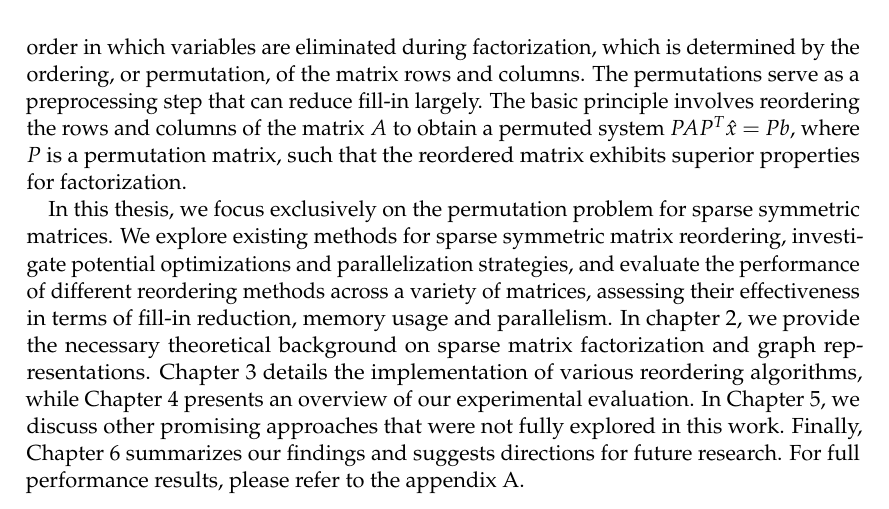
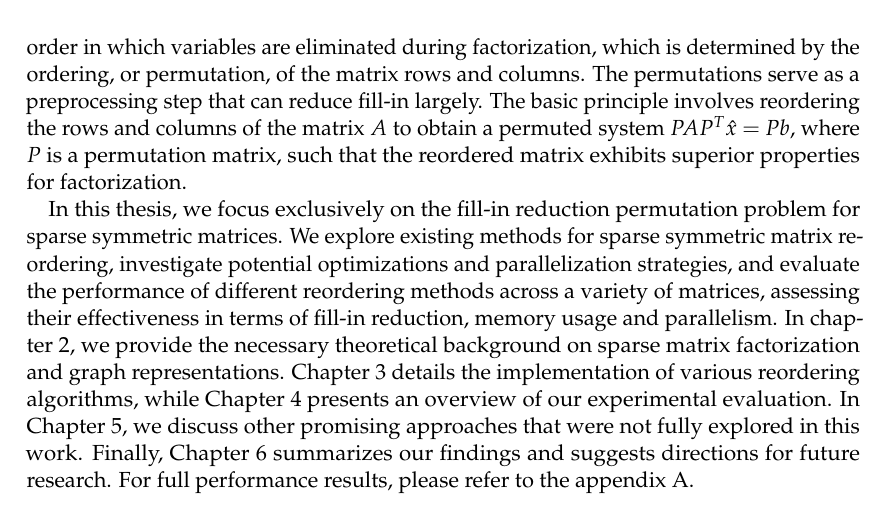
Before and after one commit to ohcomely/master-thesis, a LaTeX thesis (report.tex, which reads src/introduction.tex): part of page 8 of 62, cut so that both start at the same text. Compiled offline with pdfLaTeX.

Commit message:
added that it is fill-in permute

```diff
--- a/src/introduction.tex
+++ b/src/introduction.tex
@@ -45,7 +45,7 @@ Solving sparse linear systems efficiently is critical for computational performa
 
 As we see in \cref{fig:sparse-matrix-example}, the Cholesky factorization of a sparse matrix often results in a denser matrix due to fill-in. This fill-in can significantly increase both memory usage and computational time for solving the system. The amount of fill-in depends on the order in which variables are eliminated during factorization, which is determined by the ordering, or permutation, of the matrix rows and columns. The permutations serve as a preprocessing step that can reduce fill-in largely. The basic principle involves reordering the rows and columns of the matrix $A$ to obtain a permuted system $PAP^T \hat{x} = Pb$, where $P$ is a permutation matrix, such that the reordered matrix exhibits superior properties for factorization.
 
-In this thesis, we focus exclusively on the permutation problem for sparse symmetric matrices. We explore existing methods for sparse symmetric matrix reordering, investigate potential optimizations and parallelization strategies, and evaluate the performance of different reordering methods across a variety of matrices, assessing their effectiveness in terms of fill-in reduction, memory usage and parallelism. In chapter \ref{ch:background}, we provide the necessary theoretical background on sparse matrix factorization and graph representations. Chapter \ref{ch:implementation_and_optimizations} details the implementation of various reordering algorithms, while Chapter \ref{ch:results} presents an overview of our experimental evaluation. In Chapter \ref{ch:other_approaches}, we discuss other promising approaches that were not fully explored in this work. Finally, Chapter \ref{ch:conclusion} summarizes our findings and suggests directions for future research. For full performance results, please refer to the appendix \ref{app:experimental_results}.
+In this thesis, we focus exclusively on the fill-in reduction permutation problem for sparse symmetric matrices. We explore existing methods for sparse symmetric matrix reordering, investigate potential optimizations and parallelization strategies, and evaluate the performance of different reordering methods across a variety of matrices, assessing their effectiveness in terms of fill-in reduction, memory usage and parallelism. In chapter \ref{ch:background}, we provide the necessary theoretical background on sparse matrix factorization and graph representations. Chapter \ref{ch:implementation_and_optimizations} details the implementation of various reordering algorithms, while Chapter \ref{ch:results} presents an overview of our experimental evaluation. In Chapter \ref{ch:other_approaches}, we discuss other promising approaches that were not fully explored in this work. Finally, Chapter \ref{ch:conclusion} summarizes our findings and suggests directions for future research. For full performance results, please refer to the appendix \ref{app:experimental_results}.
 
 
 % Consider the solution of a sparse system $Mx = b$, where $M$ is an $n \times n$ symmetric, positive definite matrix. Using Gaussian elimination, we can find the Cholesky factorization $M = LL^T$, where $L$ is a lower triangular matrix with positive diagonal entries. The solution is then obtained by solving two triangular systems: $Ly = b$ and $L^Tx = y$.
```
